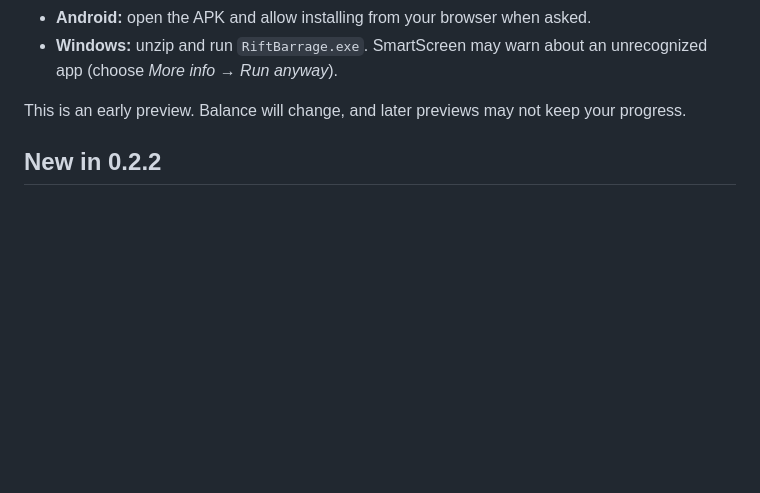
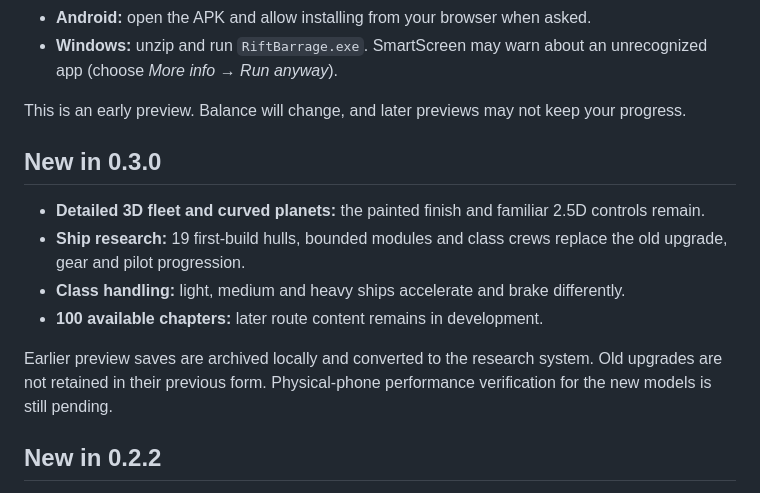
Before and after one commit to cristiangirlea/rift-barrage, a Markdown page: README.md, the part around the change printed below. Rendered like a GitHub page; blank space fills up the shorter version.

```diff
--- a/README.md
+++ b/README.md
@@ -20,6 +20,15 @@ Every release lists SHA-256 checksums in `SHA256SUMS.txt`.
 - **Windows:** unzip and run `RiftBarrage.exe`. SmartScreen may warn about an unrecognized app (choose *More info → Run anyway*).
 
 This is an early preview. Balance will change, and later previews may not keep your progress.
+
+## New in 0.3.0
+
+- **Detailed 3D fleet and curved planets:** the painted finish and familiar 2.5D controls remain.
+- **Ship research:** 19 first-build hulls, bounded modules and class crews replace the old upgrade, gear and pilot progression.
+- **Class handling:** light, medium and heavy ships accelerate and brake differently.
+- **100 available chapters:** later route content remains in development.
+
+Earlier preview saves are archived locally and converted to the research system. Old upgrades are not retained in their previous form. Physical-phone performance verification for the new models is still pending.
 
 ## New in 0.2.2
 
```
Also changed, not shown: other parts of README.md (+5 -5 lines), site/screenshots/v3-boss.png (added), site/screenshots/v3-combat.png (added), site/screenshots/v3-modules.png (added), 2 other files.
